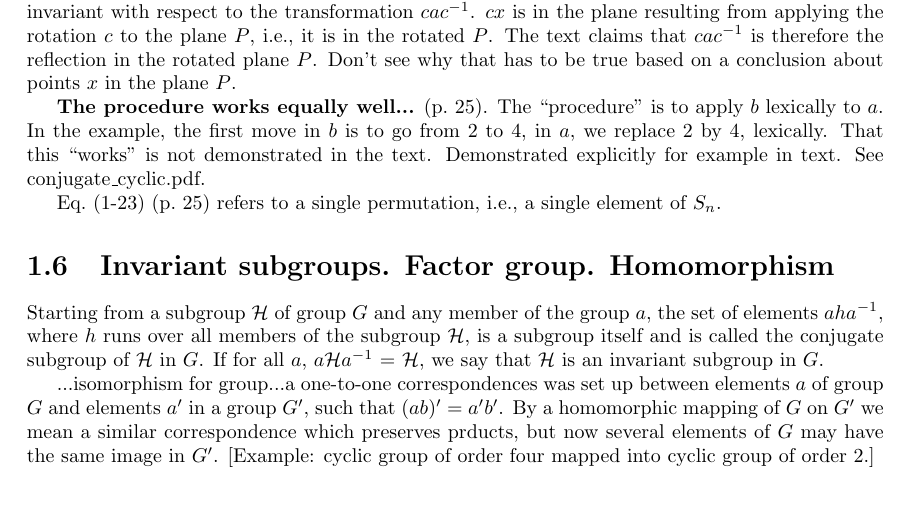
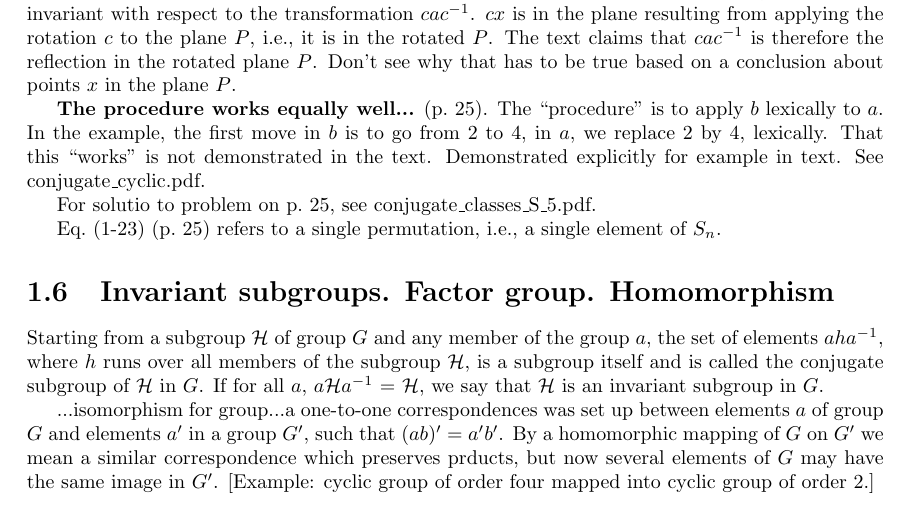
Before and after one commit to markito3/docs, a LaTeX thesis (hamermesh_notes/hamermesh_notes.tex, which reads hamermesh_notes/chapter_01.tex): part of page 7 of 12, cut so that both start at the same text. Compiled offline with pdfLaTeX.

Commit message:
add solution to conj classes of S_5

```diff
--- a/hamermesh_notes/chapter_01.tex
+++ b/hamermesh_notes/chapter_01.tex
@@ -387,6 +387,8 @@ is to apply $b$ lexically to $a$. In the example, the first move in $b$
 is to go from 2 to 4, in $a$, we replace 2 by 4, lexically. That this
 ``works'' is not demonstrated in the text. Demonstrated explicitly for example in text. See conjugate\_cyclic.pdf.
 
+For solutio to problem on p.\ 25, see conjugate\_classes\_S\_5.pdf.
+
 Eq.\ (1-23) (p.\ 25) refers to a single permutation, i.e., a single element of $S_n$.
 
 \section{Invariant subgroups. Factor group. Homomorphism}
```
Also changed, not shown: hamermesh_notes/Makefile, hamermesh_notes/conjugate_classes_S_5.pdf (added).
